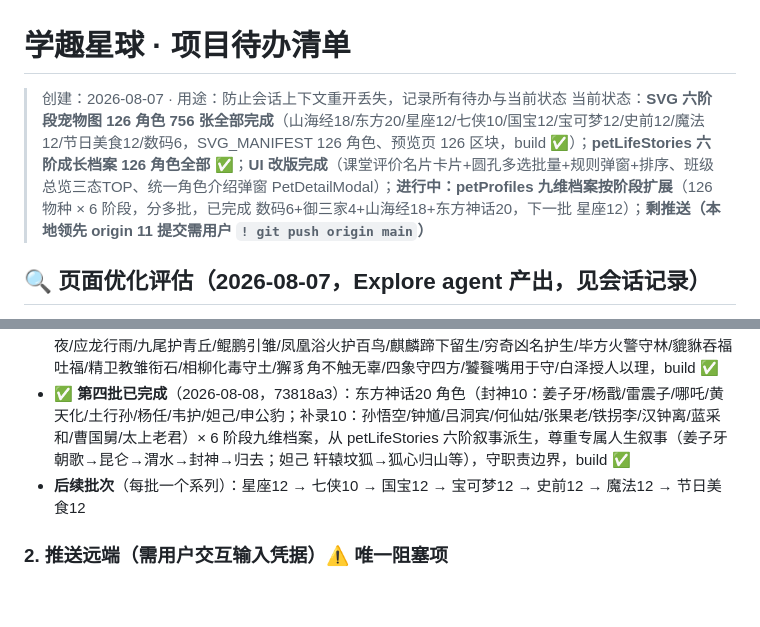
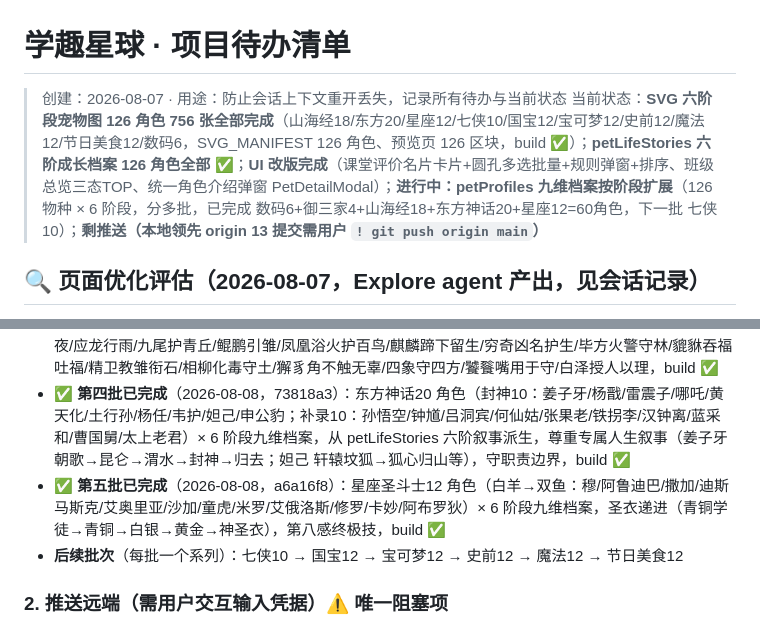
Before and after one commit to RealKiro/learnstar-planet, a Markdown page: docs/待办清单.md, 2 parts joined by grey strips. GitHub-like rendering; blank space fills up the shorter version.

Commit message:
docs: 待办清单更新 petProfiles已完成5批60角色, 下一批七侠10

```diff
--- a/docs/待办清单.md
+++ b/docs/待办清单.md
@@ -1,7 +1,7 @@
 # 学趣星球 · 项目待办清单
 
 > 创建：2026-08-07 · 用途：防止会话上下文重开丢失，记录所有待办与当前状态
-> 当前状态：**SVG 六阶段宠物图 126 角色 756 张全部完成**（山海经18/东方20/星座12/七侠10/国宝12/宝可梦12/史前12/魔法12/节日美食12/数码6，SVG_MANIFEST 126 角色、预览页 126 区块，build ✅）；**petLifeStories 六阶成长档案 126 角色全部 ✅**；**UI 改版完成**（课堂评价名片卡片+圆孔多选批量+规则弹窗+排序、班级总览三态TOP、统一角色介绍弹窗 PetDetailModal）；**进行中：petProfiles 九维档案按阶段扩展**（126 物种 × 6 阶段，分多批，已完成 数码6+御三家4+山海经18+东方神话20，下一批 星座12）；**剩推送（本地领先 origin 11 提交需用户 `! git push origin main`）**
+> 当前状态：**SVG 六阶段宠物图 126 角色 756 张全部完成**（山海经18/东方20/星座12/七侠10/国宝12/宝可梦12/史前12/魔法12/节日美食12/数码6，SVG_MANIFEST 126 角色、预览页 126 区块，build ✅）；**petLifeStories 六阶成长档案 126 角色全部 ✅**；**UI 改版完成**（课堂评价名片卡片+圆孔多选批量+规则弹窗+排序、班级总览三态TOP、统一角色介绍弹窗 PetDetailModal）；**进行中：petProfiles 九维档案按阶段扩展**（126 物种 × 6 阶段，分多批，已完成 数码6+御三家4+山海经18+东方神话20+星座12=60角色，下一批 七侠10）；**剩推送（本地领先 origin 13 提交需用户 `! git push origin main`）**
 
 ## 🔍 页面优化评估（2026-08-07，Explore agent 产出，见会话记录）
 - **P0 数据正确性**：AIPage 重复条件 bug；PKPage 假 PK 功能/假数据降级/第1名挑战字面量
@@ -20,7 +20,8 @@
 - ✅ **第二批已完成**（2026-08-08，13b2ce1）：御三家4 角色（皮卡丘/妙蛙种子/杰尼龟/小火龙）× 6 阶段九维档案，从 petLifeStories 六阶叙事派生——皮卡丘（皮丘幼崽→雷雨受挫→练电→十万伏特救伴→雷丘大成→电光传说守雷雨）、妙蛙种子（种子幼蛙→大旱无力→扎根练藤鞭→藤鞭护绿→妙蛙花开护荫→花开传说守森林）、杰尼龟（水泡幼龟→水泽干涸→蓄水练水炮→水炮救泽→水箭龟双炮→泽水传说守水泽）、小火龙（火苗幼蜥→火熄之惧→练火→火焰护伴照夜→喷火龙圣焰→圣焰传说燃尽黑暗），build ✅
 - ✅ **第三批已完成**（2026-08-08，894451c）：山海经18 角色 × 6 阶段九维档案，从 petLifeStories 六阶叙事派生（出生→受挫/被逐→苦修→护生初成→大成之神→护生/传承传说），守职责边界——烛龙掌昼夜/应龙行雨/九尾护青丘/鲲鹏引雏/凤凰浴火护百鸟/麒麟蹄下留生/穷奇凶名护生/毕方火警守林/貔貅吞福吐福/精卫教雏衔石/相柳化毒守土/獬豸角不触无辜/四象守四方/饕餮嘴用于守/白泽授人以理，build ✅
 - ✅ **第四批已完成**（2026-08-08，73818a3）：东方神话20 角色（封神10：姜子牙/杨戬/雷震子/哪吒/黄天化/土行孙/杨任/韦护/妲己/申公豹；补录10：孙悟空/钟馗/吕洞宾/何仙姑/张果老/铁拐李/汉钟离/蓝采和/曹国舅/太上老君）× 6 阶段九维档案，从 petLifeStories 六阶叙事派生，尊重专属人生叙事（姜子牙 朝歌→昆仑→渭水→封神→归去；妲己 轩辕坟狐→狐心归山等），守职责边界，build ✅
-- **后续批次**（每批一个系列）：星座12 → 七侠10 → 国宝12 → 宝可梦12 → 史前12 → 魔法12 → 节日美食12
+- ✅ **第五批已完成**（2026-08-08，a6a16f8）：星座圣斗士12 角色（白羊→双鱼：穆/阿鲁迪巴/撒加/迪斯马斯克/艾奥里亚/沙加/童虎/米罗/艾俄洛斯/修罗/卡妙/阿布罗狄）× 6 阶段九维档案，圣衣递进（青铜学徒→青铜→白银→黄金→神圣衣），第八感终极技，build ✅
+- **后续批次**（每批一个系列）：七侠10 → 国宝12 → 宝可梦12 → 史前12 → 魔法12 → 节日美食12
 
 ### 2. 推送远端（需用户交互输入凭据）⚠️ 唯一阻塞项
 - 本地 `main` 领先 `origin/main` **~9 个 commit**（提示词 v2 / 文档归并 / 课堂评价 / 批量加减分 / 经验关联 / 卡片模块化等，均已提交未推送）
```
